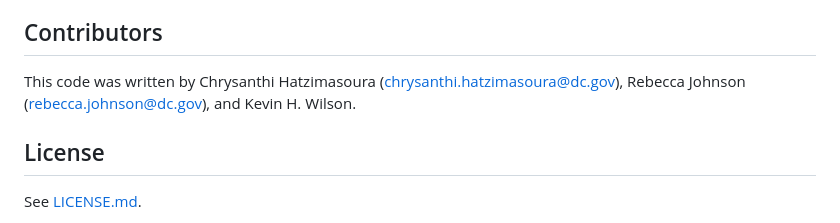
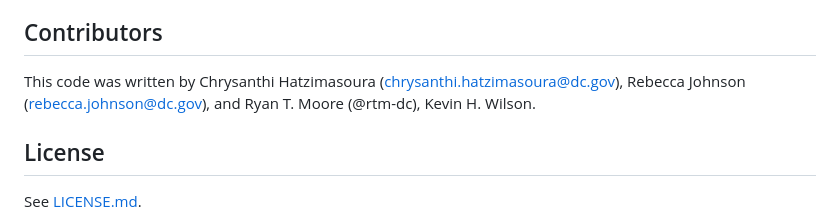
Before and after one commit to thelabdc/FEMS-911NurseTriageLine-Public, a Markdown page: README.md, the part around the change. Rendered like a GitHub page.

```diff
--- a/README.md
+++ b/README.md
@@ -243,7 +243,7 @@ the classification of the call.
 
 ## Contributors
 
-This code was written by Chrysanthi Hatzimasoura (chrysanthi.hatzimasoura@dc.gov), Rebecca Johnson (rebecca.johnson@dc.gov), and Kevin H. Wilson.
+This code was written by Chrysanthi Hatzimasoura (chrysanthi.hatzimasoura@dc.gov), Rebecca Johnson (rebecca.johnson@dc.gov), and Ryan T. Moore (@rtm-dc), Kevin H. Wilson.
 
 ## License
 
```
